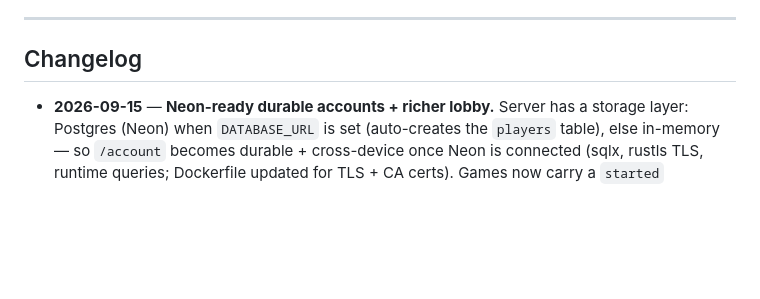
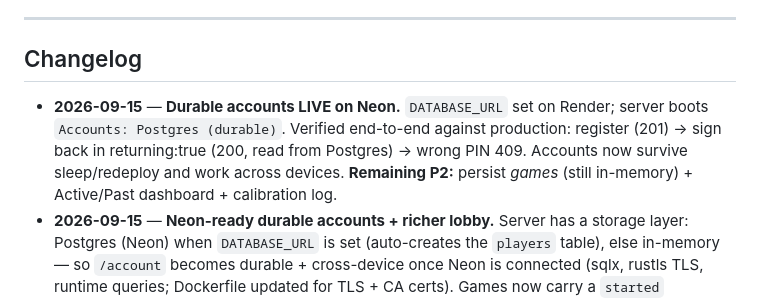
Before and after one commit to issamqadan/glassboard, a Markdown page: docs/ROADMAP.md, the part around the change. GitHub-like rendering; blank space fills up the shorter version.

Commit message:
docs: durable accounts live on Neon (verified in prod)
Co-Authored-By: Claude Opus 4.8 (1M context) <noreply@anthropic.com>

```diff
--- a/docs/ROADMAP.md
+++ b/docs/ROADMAP.md
@@ -112,6 +112,12 @@ Next: **P1 — Lobby real** (this roadmap).
 
 ## Changelog
 
+- **2026-09-15** — **Durable accounts LIVE on Neon.** `DATABASE_URL` set on Render;
+  server boots `Accounts: Postgres (durable)`. Verified end-to-end against
+  production: register (201) → sign back in returning:true (200, read from
+  Postgres) → wrong PIN 409. Accounts now survive sleep/redeploy and work across
+  devices. **Remaining P2:** persist *games* (still in-memory) + Active/Past
+  dashboard + calibration log.
 - **2026-09-15** — **Neon-ready durable accounts + richer lobby.** Server has a
   storage layer: Postgres (Neon) when `DATABASE_URL` is set (auto-creates the
   `players` table), else in-memory — so `/account` becomes durable + cross-device
```
